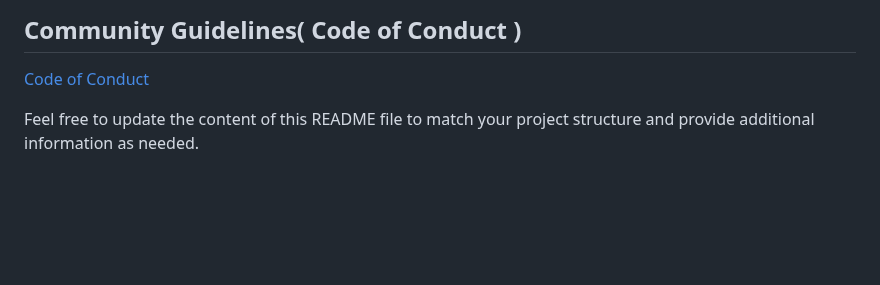
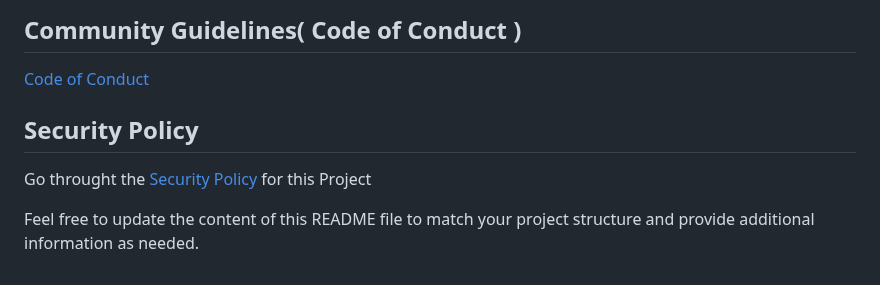
Before and after one commit to ayush4460/Snapchat-Face-Filter, a Markdown page: README.md, the part around the change. Rendered like a GitHub page; blank space fills up the shorter version.

```diff
--- a/README.md
+++ b/README.md
@@ -72,4 +72,9 @@ This project is licensed under the [MIT License](LICENSE).
 
 [Code of Conduct](CODE_OF_CONDUCT)
 
+
+## Security Policy
+
+Go throught the [Security Policy](SECURITY) for this Project
+
 Feel free to update the content of this README file to match your project structure and provide additional information as needed.
```
